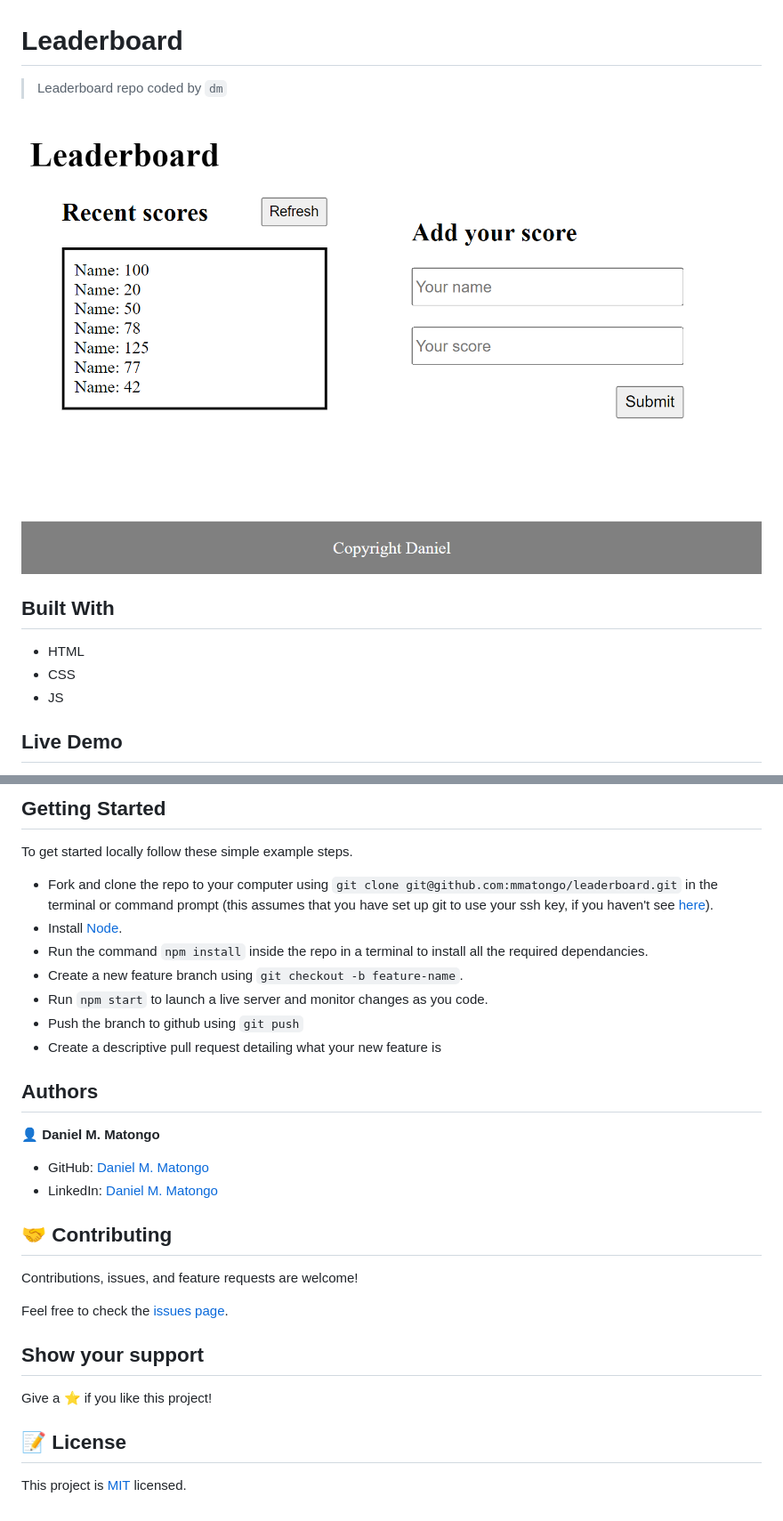
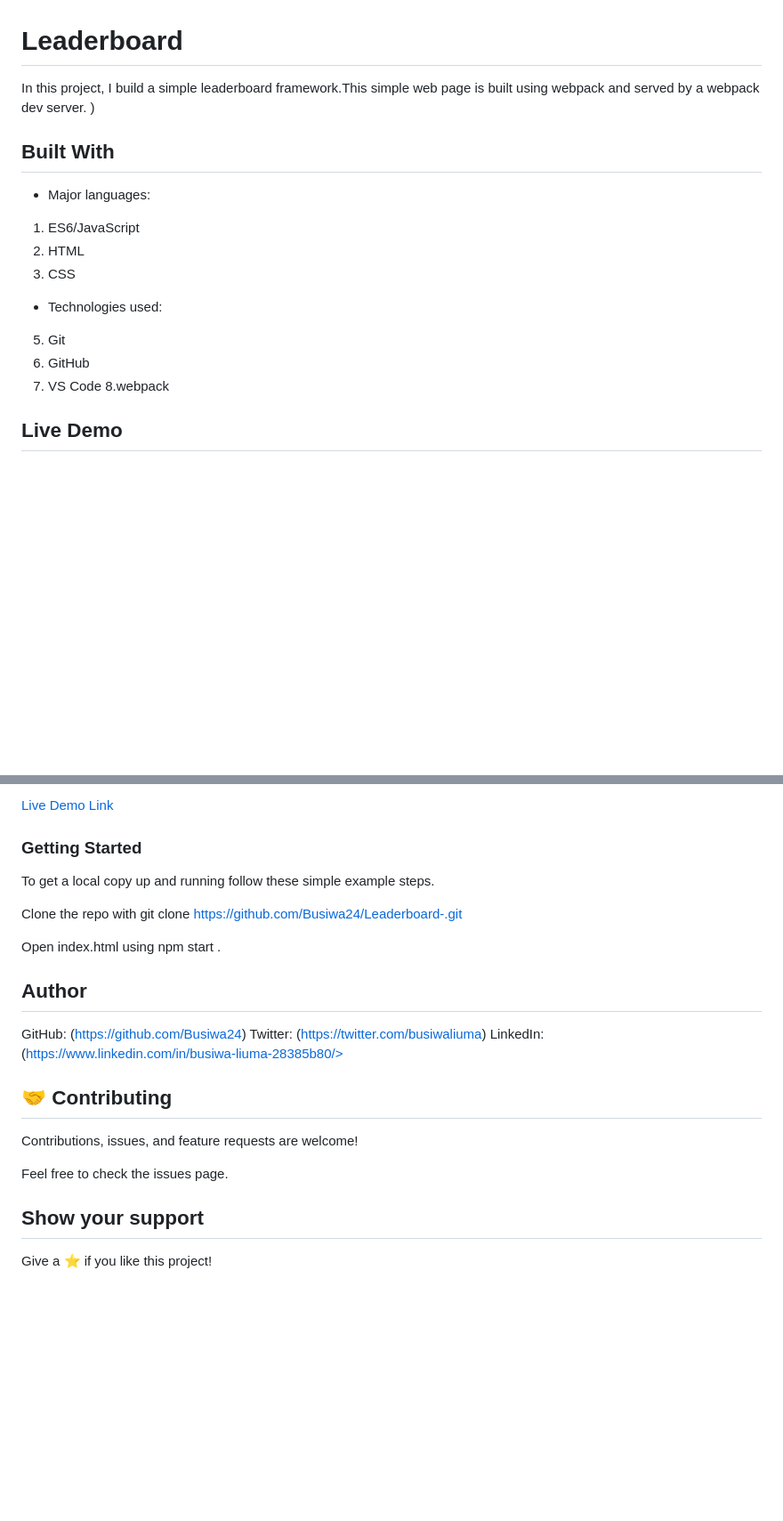
Before and after one commit to Busiwa24/Leaderboard-, a Markdown page: README.md, 2 parts joined by grey strips. Shown: that part at 89% size. GitHub-like rendering; pictures changed too: imgs/screenshot.png; blank space fills up the shorter version.

```diff
--- a/README.md
+++ b/README.md
@@ -1,14 +1,19 @@
 # Leaderboard
 
-> Leaderboard repo coded by `dm`
-
-
-![screenshot](./imgs/screenshot.png)
+In this project, I build a simple leaderboard framework.This simple web page is built using webpack and served by a webpack dev server.
+)
 
 ## Built With
 
-- HTML
-- CSS
-- JS
+- Major languages:
+1. ES6/JavaScript
+2. HTML
+3. CSS
+
+- Technologies used:
+5. Git
+6. GitHub
+7. VS Code
+8.webpack
 
 ## Live Demo
@@ -16,33 +20,24 @@
 
-## Getting Started
+[Live Demo Link](https://busiwa24.github.io/Leaderboard-/dist)
 
-To get started locally follow these simple example steps.
-- Fork and clone the repo to your computer using `git clone git@github.com:mmatongo/leaderboard.git` in the terminal or command prompt (this assumes that you have set up git to use your ssh key, if you haven't see [here](https://docs.github.com/en/github/authenticating-to-github/connecting-to-github-with-ssh)).
-- Install [Node](https://nodejs.org/en/download/).
-- Run the command `npm install` inside the repo in a terminal to install all the required dependancies.
-- Create a new feature branch using `git checkout -b feature-name`.
-- Run `npm start` to launch a live server and monitor changes as you code.
-- Push the branch to github using `git push`
-- Create a descriptive pull request detailing what your new feature is
+### Getting Started
 
-## Authors
+To get a local copy up and running follow these simple example steps.
 
-👤 **Daniel M. Matongo**
+Clone the repo with git clone https://github.com/Busiwa24/Leaderboard-.git
 
-- GitHub: [Daniel M. Matongo](https://github.com/mmatongo)
-- LinkedIn: [Daniel M. Matongo](https://linkedin.com/in/mmatongo)
+Open index.html using npm start .
+
+## Author
+GitHub: (https://github.com/Busiwa24)
+Twitter: (https://twitter.com/busiwaliuma)
+ LinkedIn: (https://www.linkedin.com/in/busiwa-liuma-28385b80/>
+
 
 ## 🤝 Contributing
-
 Contributions, issues, and feature requests are welcome!
 
-Feel free to check the [issues page](../../issues/).
+Feel free to check the issues page.
 
 ## Show your support
-
 Give a ⭐️ if you like this project!
-
-
-## 📝 License
-
-This project is [MIT](./MIT.md) licensed.
```
Also changed, not shown: other parts of README.md (+0 -1 lines).
